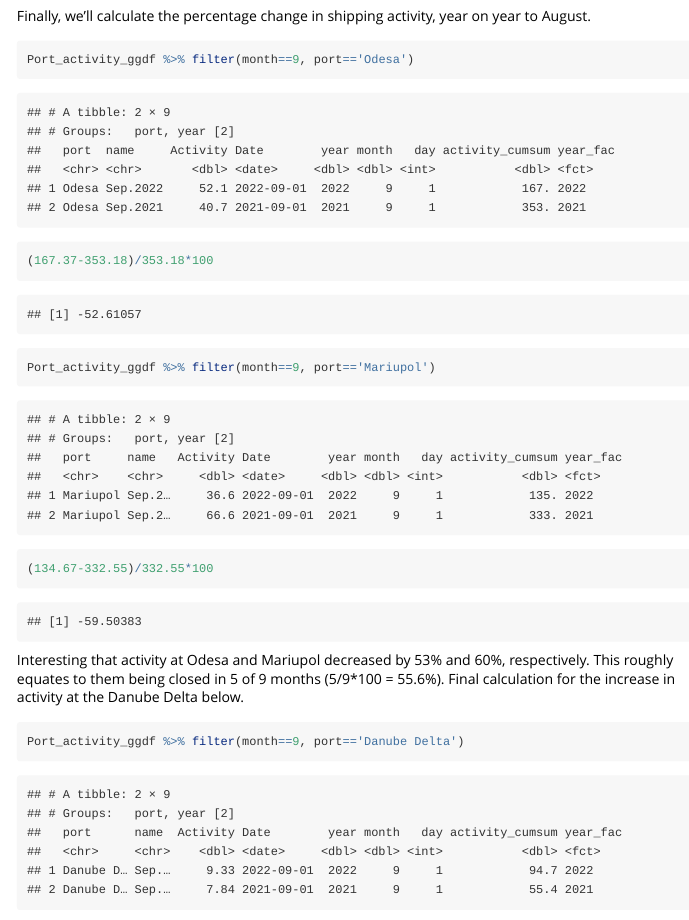
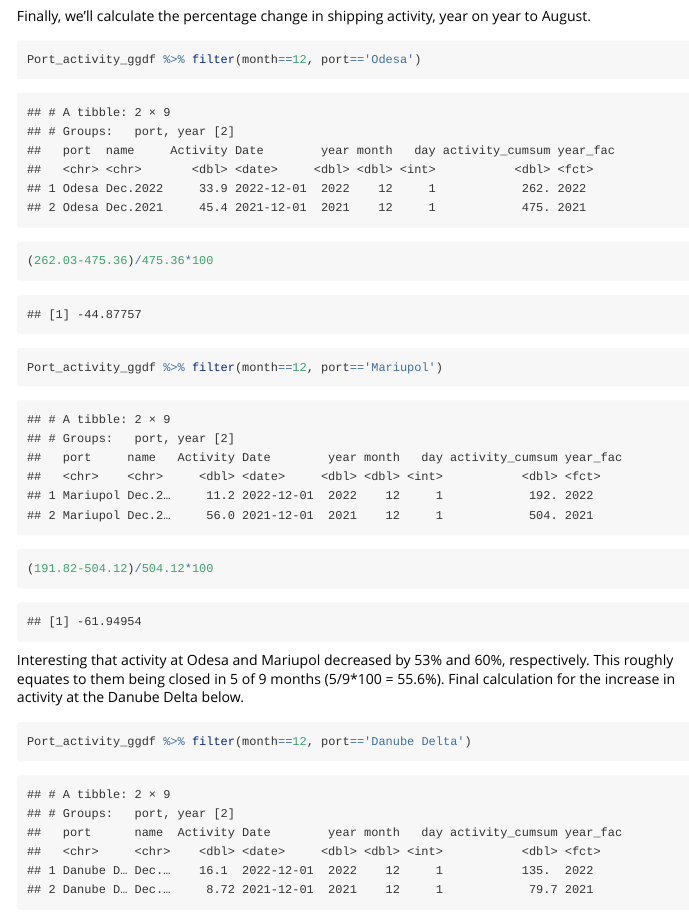
Before and after one commit to mickwelli/Ukraine-crops, an R Markdown document (vignettes/Ukraine_ship_analysis.Rmd): the page in a window 1100 px wide, from 2690 px down. Rendered offline with R 4.5, knitr and Pandoc, with nearby package versions; some code elsewhere in the file could not run offline; long lines of code are wrapped.

Commit message:
update ship calcs

````diff
--- a/vignettes/Ukraine_ship_analysis.Rmd
+++ b/vignettes/Ukraine_ship_analysis.Rmd
@@ -153,13 +153,13 @@
 
 ```{r echo = TRUE, fig.align='center', fig.height=10, fig.width=8, warning=FALSE, messages=FALSE}
 
-Port_activity_ggdf %>% filter(month==9, port=='Odesa')
-(167.37-353.18)/353.18*100
+Port_activity_ggdf %>% filter(month==12, port=='Odesa')
+(262.03-475.36)/475.36*100
 
-Port_activity_ggdf %>% filter(month==9, port=='Mariupol')
-(134.67-332.55)/332.55*100
+Port_activity_ggdf %>% filter(month==12, port=='Mariupol')
+(191.82-504.12)/504.12*100
 ```
 Interesting that activity at Odesa and Mariupol decreased by 53% and 60%, respectively. This roughly equates to them being closed in 5 of 9 months (5/9*100 = 55.6%). Final calculation for the increase in activity at the Danube Delta below.
 
 ```{r echo = TRUE, fig.align='center', fig.height=10, fig.width=8, warning=FALSE, messages=FALSE}
-Port_activity_ggdf %>% filter(month==9, port=='Danube Delta')
+Port_activity_ggdf %>% filter(month==12, port=='Danube Delta')
````
Also changed, not shown: vignettes/Ukraine_ship_analysis.Rmd (2 more changed lines).
